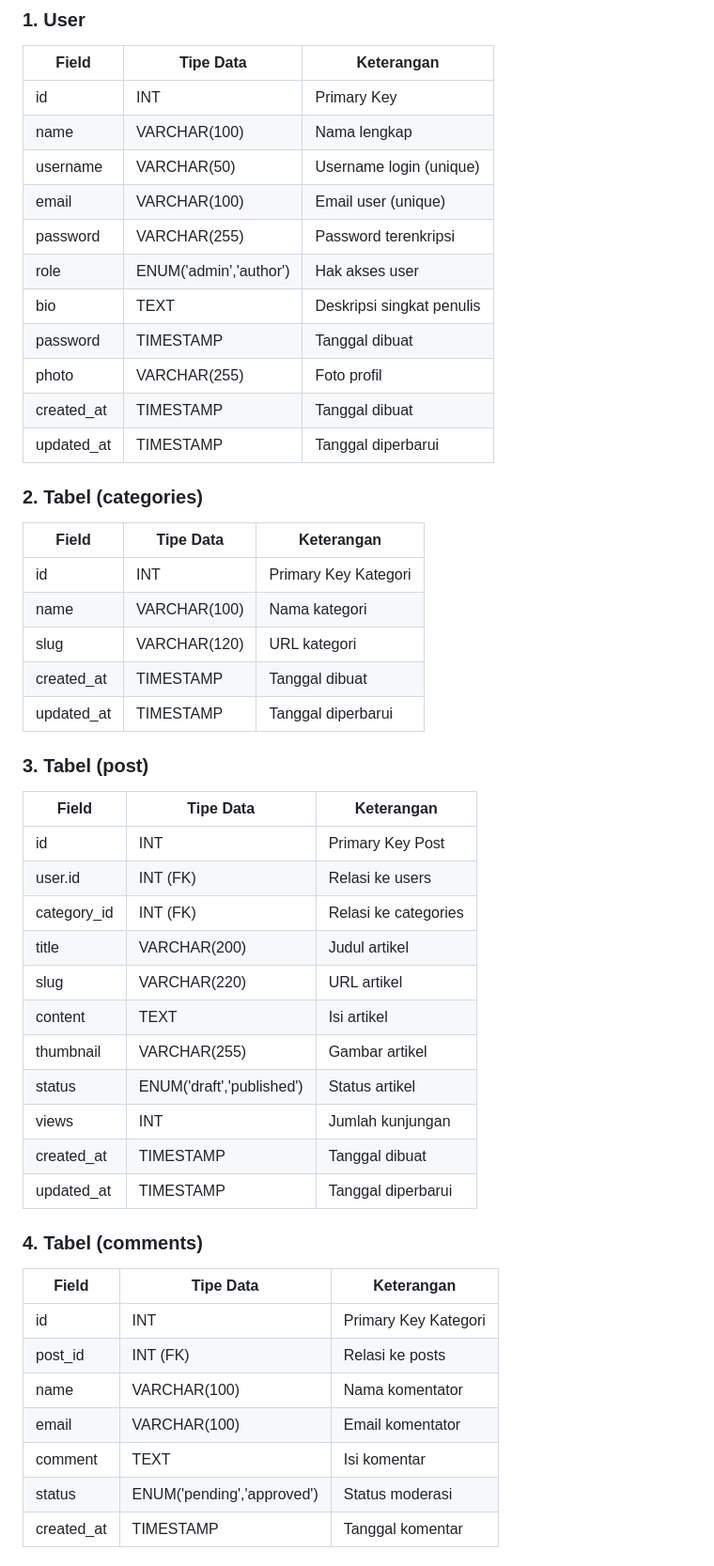
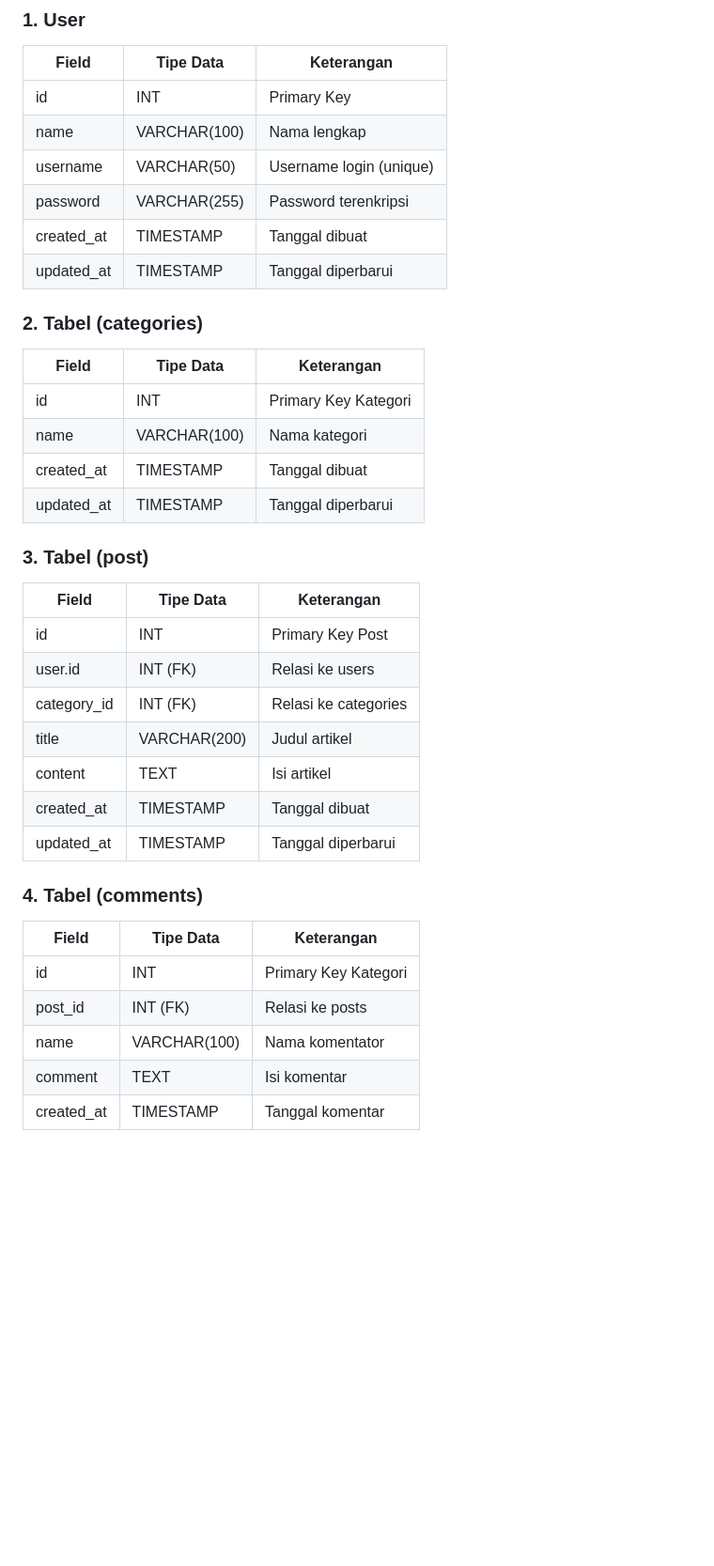
Before and after one commit to ellerykalindaa/Blog_Pribadi, a Markdown page: README.md, the part around one of its changes. Shown at 94% size. GitHub-like rendering; blank space fills up the shorter version.

```diff
--- a/README.md
+++ b/README.md
@@ -145,12 +145,7 @@ Fitur komentar memungkinkan interaksi antar pengguna dalam aplikasi blog.
 | id | INT | Primary Key |
 | name | VARCHAR(100) | Nama lengkap |
 | username | VARCHAR(50) | Username login (unique) |
-| email | VARCHAR(100) | Email user (unique) |
 | password | VARCHAR(255) | Password terenkripsi |
-| role | ENUM('admin','author') | Hak akses user |
-| bio | TEXT | Deskripsi singkat penulis |
-| password | TIMESTAMP | Tanggal dibuat |
-| photo | VARCHAR(255) | Foto profil |
 | created_at | TIMESTAMP | Tanggal dibuat |
 | updated_at | TIMESTAMP | Tanggal diperbarui |
 
@@ -159,7 +154,6 @@ Fitur komentar memungkinkan interaksi antar pengguna dalam aplikasi blog.
 |------|----------|------------|
 | id | INT | Primary Key Kategori |
 | name | VARCHAR(100) | Nama kategori |
-| slug | VARCHAR(120) | URL kategori |
 | created_at | TIMESTAMP | Tanggal dibuat |
 | updated_at | TIMESTAMP | Tanggal diperbarui |
 
@@ -170,11 +164,7 @@ Fitur komentar memungkinkan interaksi antar pengguna dalam aplikasi blog.
 | user.id |INT (FK) | Relasi ke users |
 | category_id | INT (FK) | Relasi ke categories |
 | title | VARCHAR(200) | Judul artikel |
-| slug | VARCHAR(220) | URL artikel |
 | content | TEXT | Isi artikel |
-| thumbnail | VARCHAR(255) | Gambar artikel |
-| status | ENUM('draft','published') | Status artikel |
-| views | INT | Jumlah kunjungan |
 | created_at | TIMESTAMP | Tanggal dibuat |
 | updated_at | TIMESTAMP | Tanggal diperbarui |
 
@@ -184,7 +174,5 @@ Fitur komentar memungkinkan interaksi antar pengguna dalam aplikasi blog.
 | id | INT | Primary Key Kategori |
 | post_id |INT (FK) | Relasi ke posts |
 | name | VARCHAR(100) | Nama komentator |
-| email | VARCHAR(100) | Email komentator |
 | comment | TEXT | Isi komentar |
-| status | ENUM('pending','approved') | Status moderasi |
 | created_at | TIMESTAMP | Tanggal komentar |
```
Also changed, not shown: other parts of README.md (+7 -29 lines).
